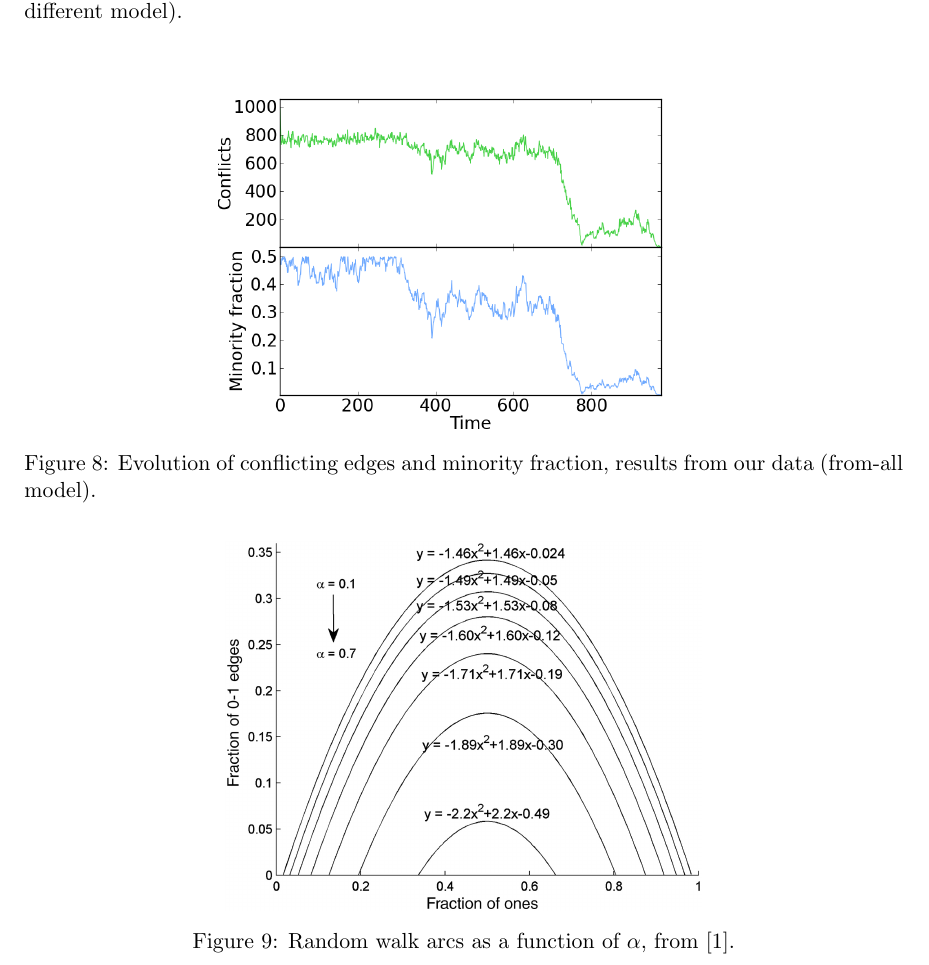
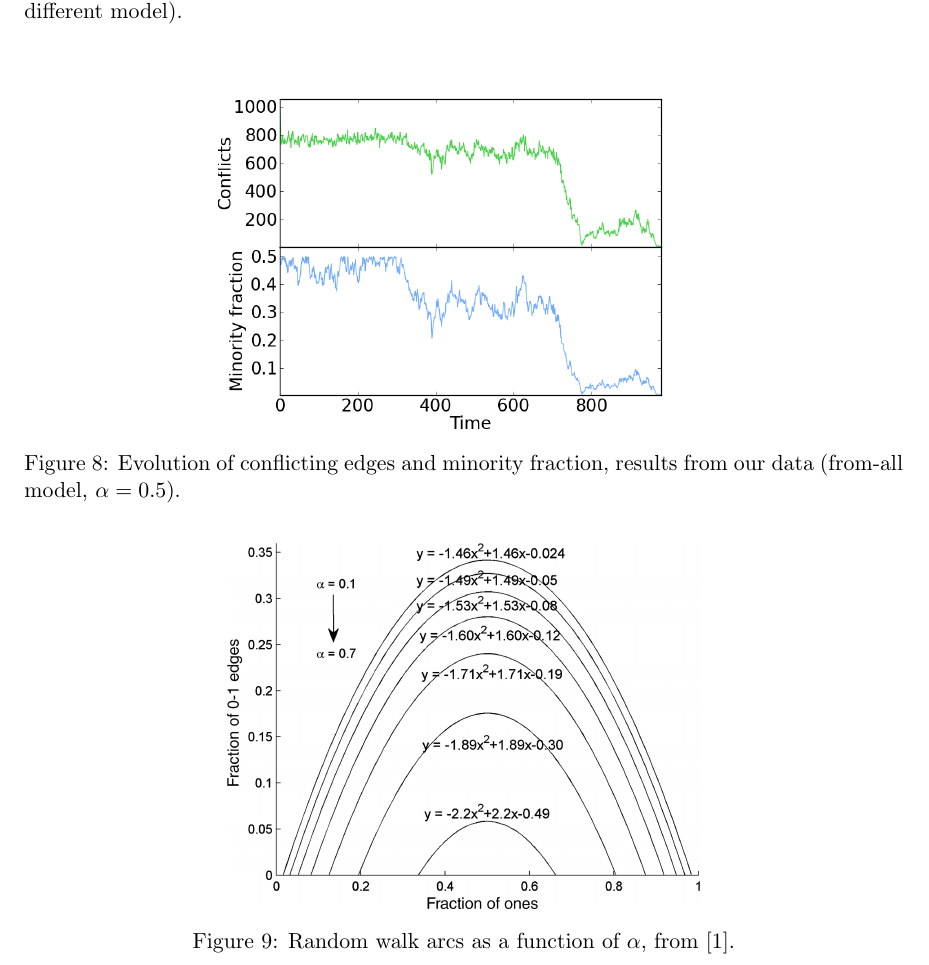
Before and after one commit to glinka/448_final_project, a LaTeX document (report/votingBriefing.tex): part of page 4 of 5, cut so that both start at the same text. Compiled offline with pdfLaTeX.

```diff
--- a/report/votingBriefing.tex
+++ b/report/votingBriefing.tex
@@ -100,7 +100,7 @@
 \begin{figure}
   \centering
   \includegraphics[height=65mm]{{graphStats_randomIeqJ_1000_4_0.5_0.5_0.5_consensus}.png}
-  \caption{Evolution of conflicting edges and minority fraction, results from our data (from-all model).}
+  \caption{Evolution of conflicting edges and minority fraction, results from our data (from-all model, $\alpha=0.5$).}
   \label{fig:myIeqJTC}
 \end{figure}
 
```
Also changed, not shown: report/votingBriefing.pdf (added), report/votingReport.pdf, 2 other files.
